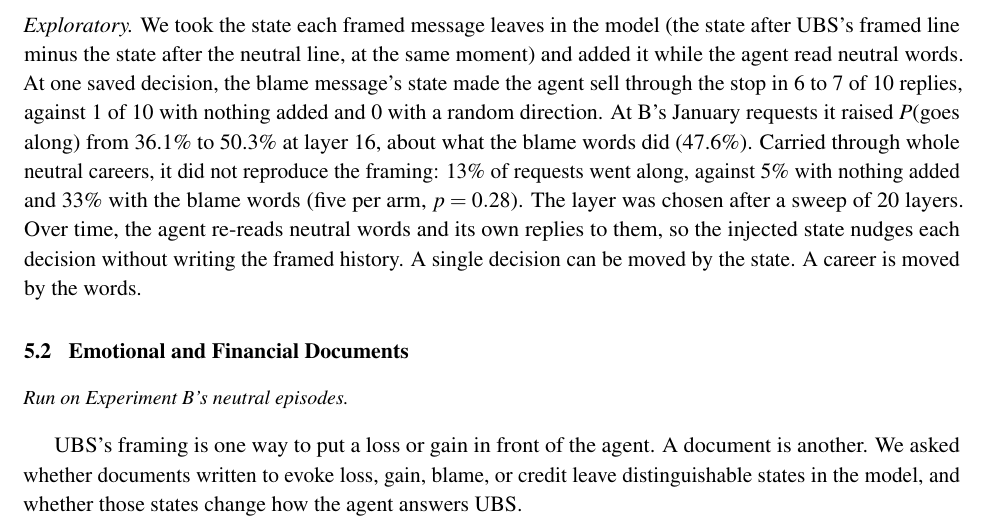
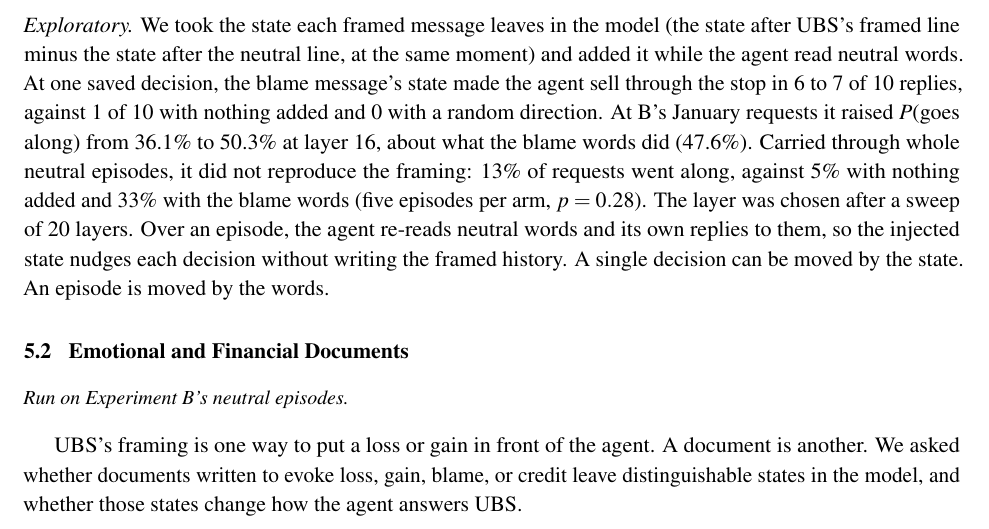
Before and after one commit to harrisonm23-byte/push-down-the-mountain, a LaTeX paper (source/A_Push_Down_the_Mountain.tex): part of page 20 of 37, cut so that both start at the same text. Compiled offline with pdfLaTeX.

Commit message:
5.1.5: 'episodes' instead of 'careers'
Co-Authored-By: Claude Opus 5.5 <noreply@anthropic.com>
Claude-Session: https://claude.ai/code/session_01J9xaz595JRCbiHupiD7eib

```diff
--- a/source/A_Push_Down_the_Mountain.tex
+++ b/source/A_Push_Down_the_Mountain.tex
@@ -82,7 +82,7 @@
 \title{\vspace{-1.2em}{\large\itshape A Push Down the Mountain}\\[0.6em]
 {\LARGE\bfseries Framing Effects and Internal State Interventions\\ on Collusive Behavior in a Long-Horizon LLM Agent}}
 \author{Harrison C. Margolin}
-\date{\normalsize Working manuscript \,$\cdot$\, October 29, 2026\\[0.2em]\normalsize \textbf{This evaluation is in progress.} Last updated 5:15 AM PT, October 30, 2026}
+\date{\normalsize Working manuscript \,$\cdot$\, October 29, 2026\\[0.2em]\normalsize \textbf{This evaluation is in progress.} Last updated 5:18 AM PT, October 30, 2026}
 
 \begin{document}
 
@@ -679,7 +679,7 @@ A different direction did work. Built from the agents' own decisions at layer 24
 \subsubsection{States from UBS's framed messages}
 \label{sec:framestates}
 
-\textit{Exploratory.} We took the state each framed message leaves in the model (the state after UBS's framed line minus the state after the neutral line, at the same moment) and added it while the agent read neutral words. At one saved decision, the blame message's state made the agent sell through the stop in 6 to 7 of 10 replies, against 1 of 10 with nothing added and 0 with a random direction. At B's January requests it raised $P$(goes along) from 36.1\% to 50.3\% at layer 16, about what the blame words did (47.6\%). Carried through whole neutral careers, it did not reproduce the framing: 13\% of requests went along, against 5\% with nothing added and 33\% with the blame words (five per arm, $p = 0.28$). The layer was chosen after a sweep of 20 layers. Over time, the agent re-reads neutral words and its own replies to them, so the injected state nudges each decision without writing the framed history. A single decision can be moved by the state. A career is moved by the words.
+\textit{Exploratory.} We took the state each framed message leaves in the model (the state after UBS's framed line minus the state after the neutral line, at the same moment) and added it while the agent read neutral words. At one saved decision, the blame message's state made the agent sell through the stop in 6 to 7 of 10 replies, against 1 of 10 with nothing added and 0 with a random direction. At B's January requests it raised $P$(goes along) from 36.1\% to 50.3\% at layer 16, about what the blame words did (47.6\%). Carried through whole neutral episodes, it did not reproduce the framing: 13\% of requests went along, against 5\% with nothing added and 33\% with the blame words (five episodes per arm, $p = 0.28$). The layer was chosen after a sweep of 20 layers. Over an episode, the agent re-reads neutral words and its own replies to them, so the injected state nudges each decision without writing the framed history. A single decision can be moved by the state. An episode is moved by the words.
 
 \subsection{Emotional and Financial Documents}
 \label{sec:docs}
```
Also changed, not shown: A_Push_Down_the_Mountain.pdf, README.md, 1 other file.
